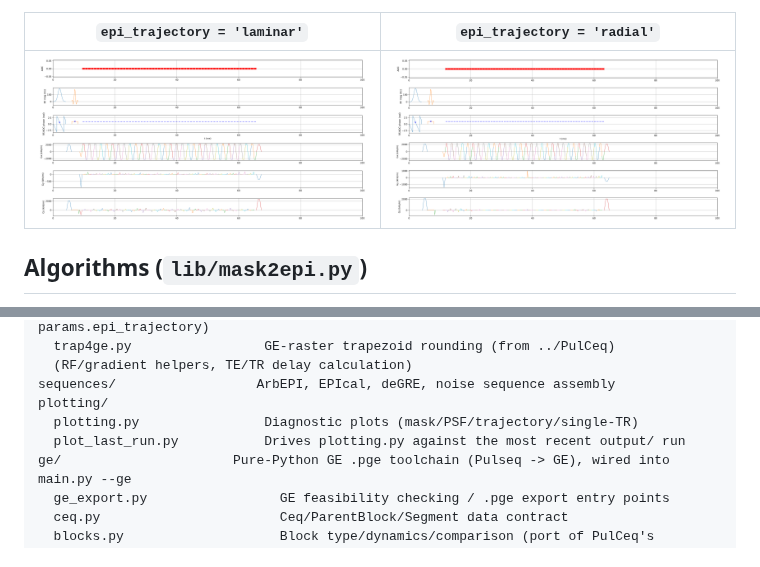
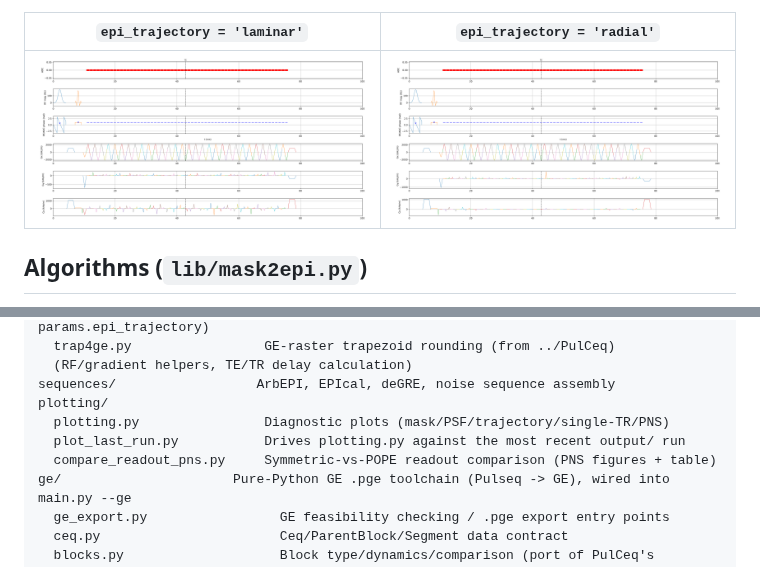
Before and after one commit to rextlfung/ArbEPI-python, a Markdown page: README.md, 2 parts joined by grey strips. Rendered like a GitHub page; pictures changed too: docs/demo/one_tr_laminar.png, docs/demo/one_tr_radial.png.

```diff
--- a/README.md
+++ b/README.md
@@ -153,8 +153,9 @@ lib/
   (RF/gradient helpers, TE/TR delay calculation)
 sequences/                  ArbEPI, EPIcal, deGRE, noise sequence assembly
 plotting/
-  plotting.py                Diagnostic plots (mask/PSF/trajectory/single-TR)
+  plotting.py                Diagnostic plots (mask/PSF/trajectory/single-TR/PNS)
   plot_last_run.py           Drives plotting.py against the most recent output/ run
+  compare_readout_pns.py     Symmetric-vs-POPE readout comparison (PNS figures + table)
 ge/                      Pure-Python GE .pge toolchain (Pulseq -> GE), wired into main.py --ge
   ge_export.py                 GE feasibility checking / .pge export entry points
   ceq.py                       Ceq/ParentBlock/Segment data contract
```
Also changed, not shown: other parts of README.md (+1 -1 lines), CLAUDE.md (+83 -27 lines), 9 other files.
